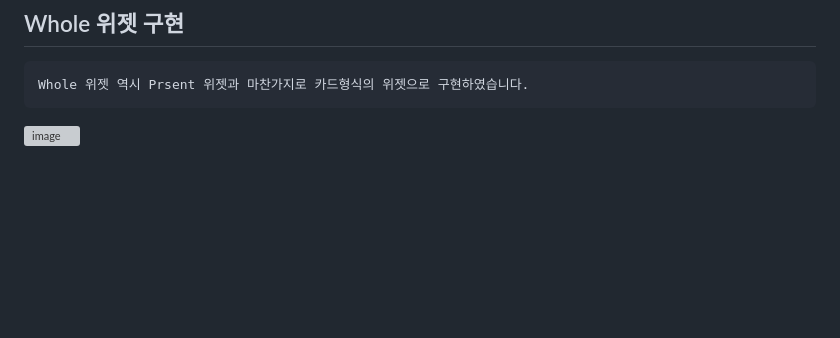
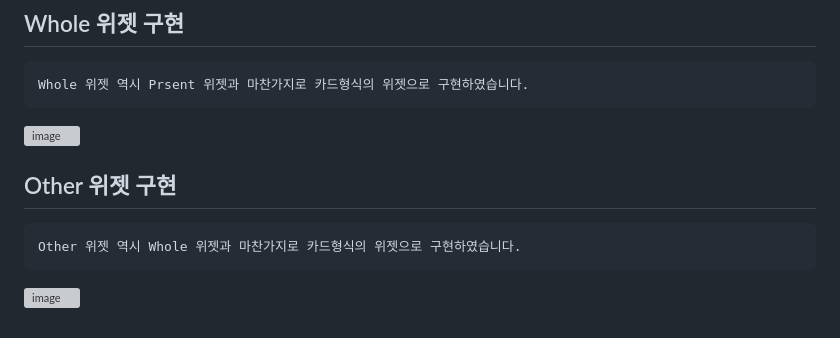
Before and after one commit to chihyeonwon/Flutter_Baemin, a Markdown page: README.md, the part around the change. Rendered like a GitHub page; blank space fills up the shorter version; grey boxes are pictures that could not be loaded.

Commit message:
2023-03-14 Other 위젯 구현
Other 위젯 역시 Whole 위젯과 마찬가지로 카드형식의 위젯으로 구현하였습니다.

````diff
--- a/README.md
+++ b/README.md
@@ -80,3 +80,9 @@ Prsent 위젯 역시 Live 위젯과 마찬가지로 카드형식의 위젯으로
 Whole 위젯 역시 Prsent 위젯과 마찬가지로 카드형식의 위젯으로 구현하였습니다.
 ```
 ![image](https://user-images.githubusercontent.com/58906858/224559561-d4d025d8-557d-4b03-8419-64a7fa2e058c.png)
+
+## Other 위젯 구현
+```
+Other 위젯 역시 Whole 위젯과 마찬가지로 카드형식의 위젯으로 구현하였습니다.
+```
+![image](https://user-images.githubusercontent.com/58906858/224778318-f3c36560-d78d-4c4c-b1d3-71ba49fd3c58.png)
````
